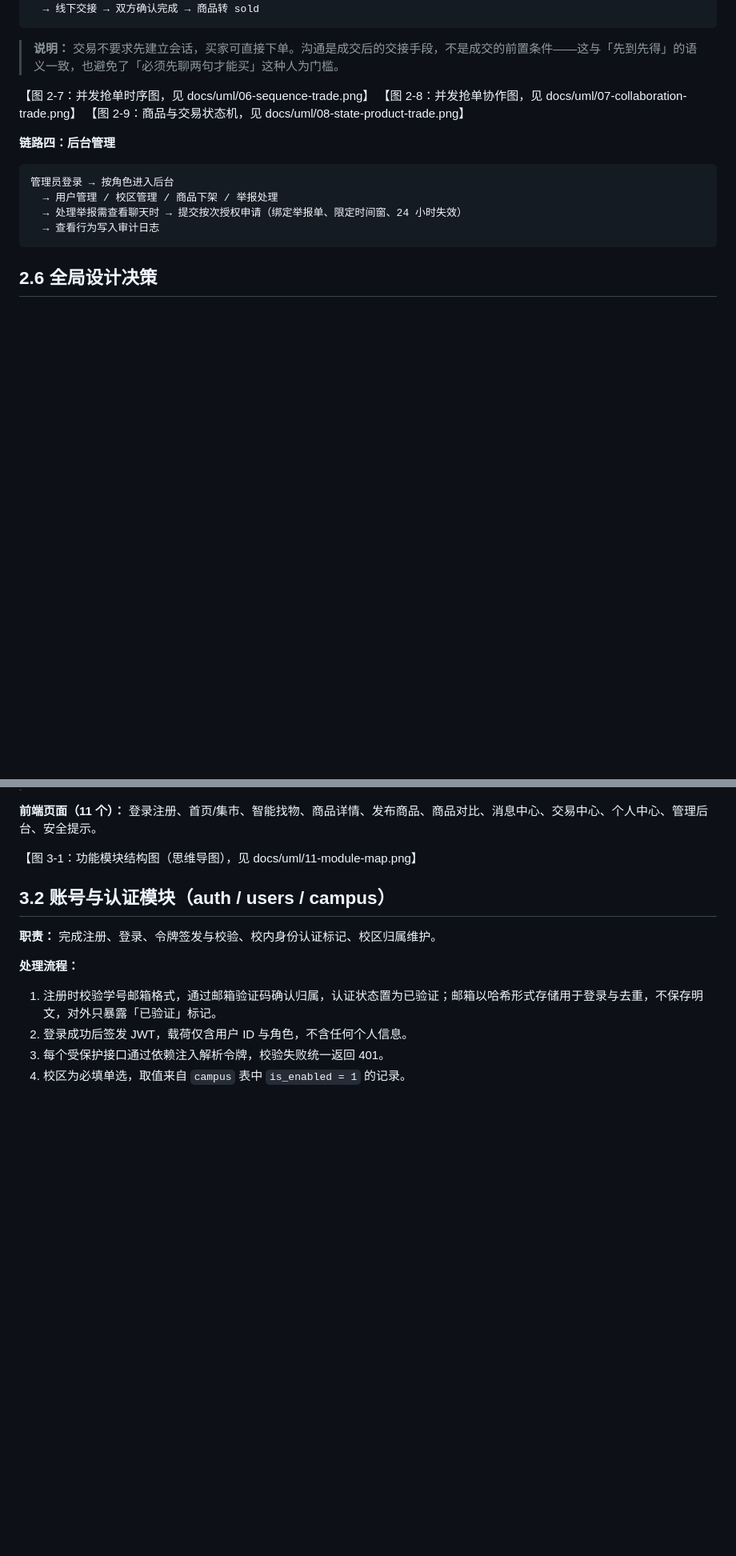
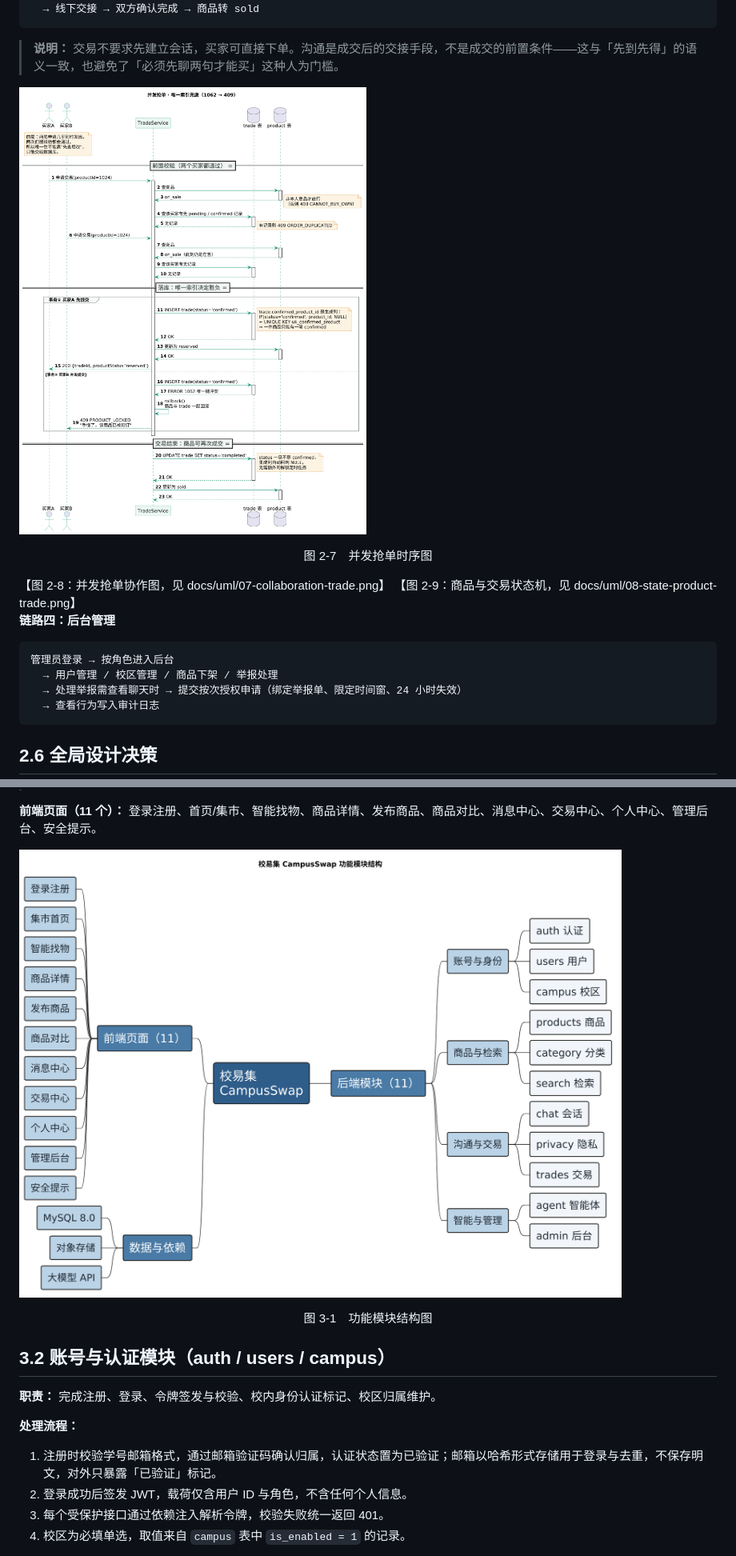
Before and after one commit to LB-CC-summer/campusswap, a Markdown page: docs/01-系统设计说明书.md, 2 parts joined by grey strips. Shown at 80% size. Rendered like a GitHub page; pictures changed too: docs/uml/11-module-map.png (added); blank space fills up the shorter version.

```diff
--- a/docs/01-系统设计说明书.md
+++ b/docs/01-系统设计说明书.md
@@ -228,7 +232,9 @@
 
 > **说明：** 交易不要求先建立会话，买家可直接下单。沟通是成交后的交接手段，不是成交的前置条件——这与「先到先得」的语义一致，也避免了「必须先聊两句才能买」这种人为门槛。
 
-【图 2-7：并发抢单时序图，见 docs/uml/06-sequence-trade.png】
+![图 2-7　并发抢单时序图](uml/06-sequence-trade.png)
+
+<p align="center">图 2-7　并发抢单时序图</p>
 【图 2-8：并发抢单协作图，见 docs/uml/07-collaboration-trade.png】
 【图 2-9：商品与交易状态机，见 docs/uml/08-state-product-trade.png】
 
@@ -305,7 +311,9 @@
 
 **前端页面（11 个）：** 登录注册、首页/集市、智能找物、商品详情、发布商品、商品对比、消息中心、交易中心、个人中心、管理后台、安全提示。
 
-【图 3-1：功能模块结构图（思维导图），见 docs/uml/11-module-map.png】
+![图 3-1　功能模块结构图](uml/11-module-map.png)
+
+<p align="center">图 3-1　功能模块结构图</p>
 
 ## 3.2 账号与认证模块（auth / users / campus）
 
```
Also changed, not shown: other parts of docs/01-系统设计说明书.md (+6 -2 lines), docs/uml/README.md (+1 -1 lines), 1 other file.
